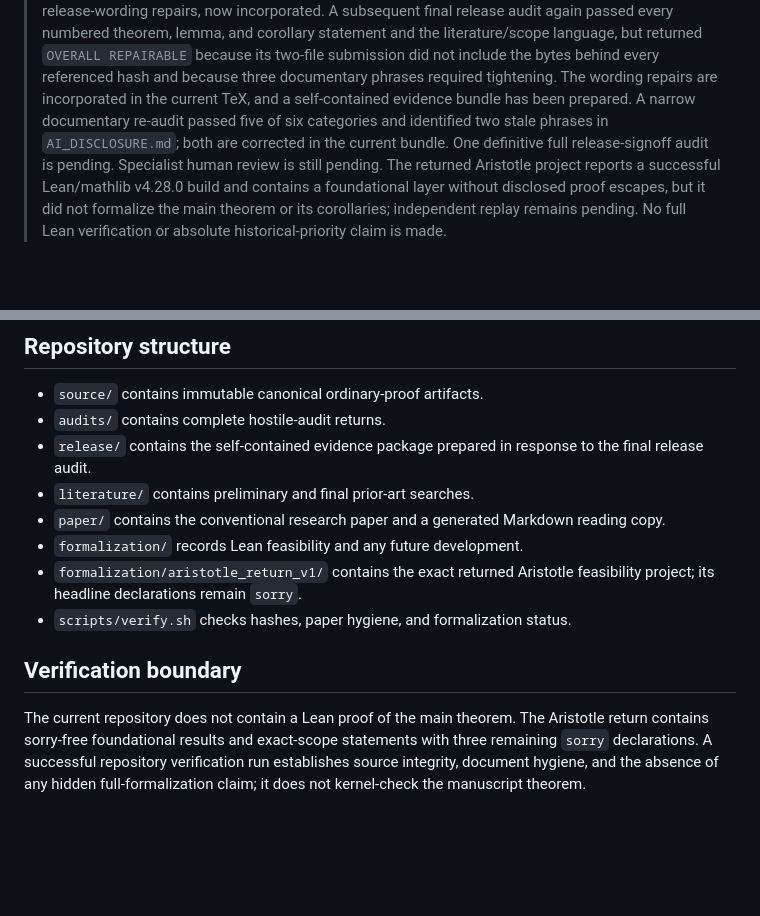
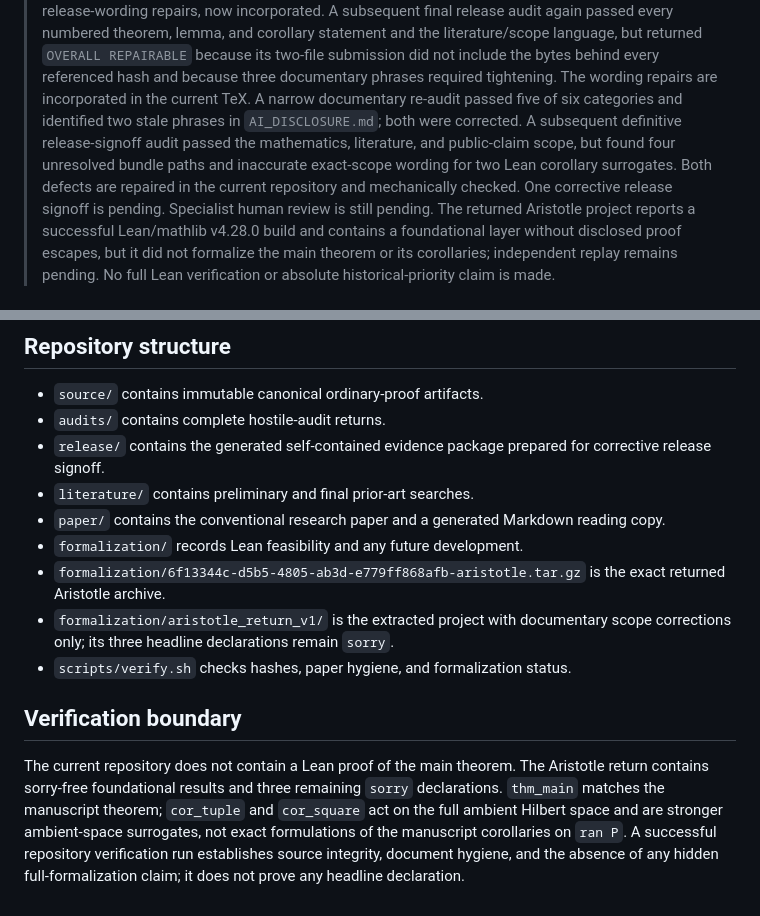
Before and after one commit to DannyExperiments/planar-strict-convex-hyperrigidity, a Markdown page: README.md, 2 parts joined by grey strips. GitHub-like rendering; blank space fills up the shorter version.

Commit message:
Repair final release: README.md

```diff
--- a/README.md
+++ b/README.md
@@ -16,10 +16,13 @@
 > `OVERALL REPAIRABLE` because its two-file submission did not include the
 > bytes behind every referenced hash and because three documentary phrases
 > required tightening. The wording repairs are incorporated in the current
-> TeX, and a self-contained evidence bundle has been prepared. A narrow
-> documentary re-audit passed five of six categories and identified two stale
-> phrases in `AI_DISCLOSURE.md`; both are corrected in the current bundle. One
-> definitive full release-signoff audit is pending. Specialist human
+> TeX. A narrow documentary re-audit passed five of six categories and
+> identified two stale phrases in `AI_DISCLOSURE.md`; both were corrected. A
+> subsequent definitive release-signoff audit passed the mathematics,
+> literature, and public-claim scope, but found four unresolved bundle paths
+> and inaccurate exact-scope wording for two Lean corollary surrogates. Both
+> defects are repaired in the current repository and mechanically checked.
+> One corrective release signoff is pending. Specialist human
 > review is still pending.
 > The returned Aristotle project reports a successful Lean/mathlib v4.28.0
 > build and contains a foundational layer without disclosed proof escapes, but
@@ -76,21 +79,26 @@ PX=XP,\qquad PY=YP.
 
 - `source/` contains immutable canonical ordinary-proof artifacts.
 - `audits/` contains complete hostile-audit returns.
-- `release/` contains the self-contained evidence package prepared in response
-  to the final release audit.
+- `release/` contains the generated self-contained evidence package prepared
+  for corrective release signoff.
 - `literature/` contains preliminary and final prior-art searches.
 - `paper/` contains the conventional research paper and a generated Markdown
   reading copy.
 - `formalization/` records Lean feasibility and any future development.
-- `formalization/aristotle_return_v1/` contains the exact returned Aristotle
-  feasibility project; its headline declarations remain `sorry`.
+- `formalization/6f13344c-d5b5-4805-ab3d-e779ff868afb-aristotle.tar.gz`
+  is the exact returned Aristotle archive.
+- `formalization/aristotle_return_v1/` is the extracted project with
+  documentary scope corrections only; its three headline declarations remain
+  `sorry`.
 - `scripts/verify.sh` checks hashes, paper hygiene, and formalization status.
 
 ## Verification boundary
 
 The current repository does not contain a Lean proof of the main theorem.
-The Aristotle return contains sorry-free foundational results and exact-scope
-statements with three remaining `sorry` declarations.  A successful
-repository verification run establishes source integrity, document hygiene,
-and the absence of any hidden full-formalization claim; it does not
-kernel-check the manuscript theorem.
+The Aristotle return contains sorry-free foundational results and three
+remaining `sorry` declarations.  `thm_main` matches the manuscript theorem;
+`cor_tuple` and `cor_square` act on the full ambient Hilbert space and are
+stronger ambient-space surrogates, not exact formulations of the manuscript
+corollaries on `ran P`.  A successful repository verification run establishes
+source integrity, document hygiene, and the absence of any hidden
+full-formalization claim; it does not prove any headline declaration.
```
